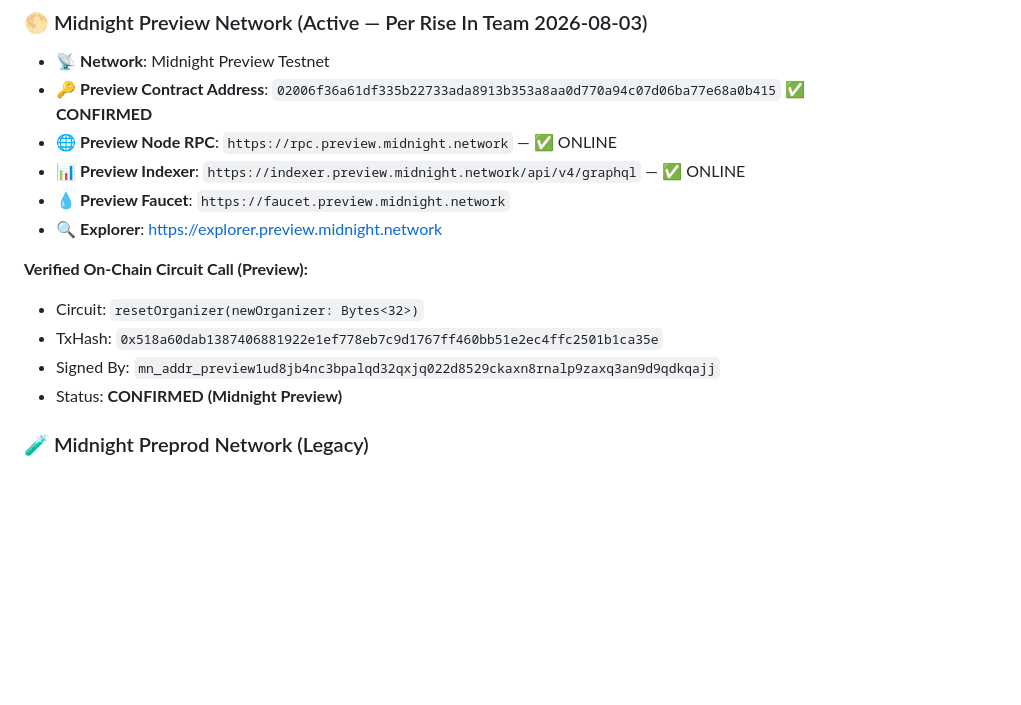
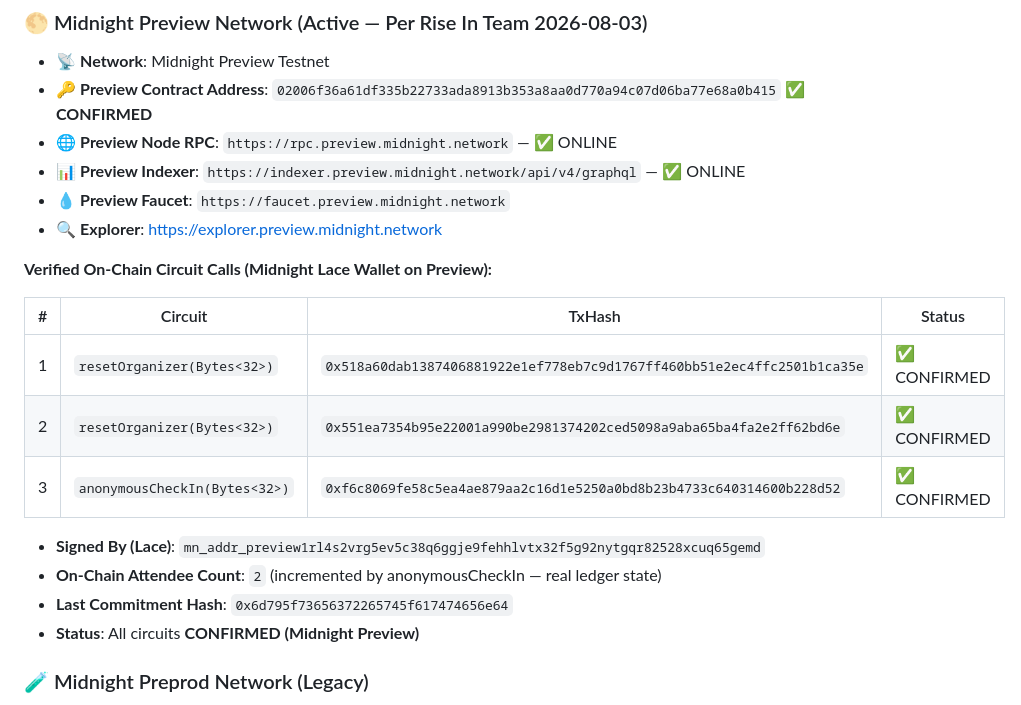
Before and after one commit to shuvamdutta2004/Anonymous-event-check-in, a Markdown page: README.md, the part around the change. GitHub-like rendering; blank space fills up the shorter version.

Commit message:
docs: add 3 confirmed Preview circuit TxHashes from Midnight Lace wallet — resetOrganizer x2 + anonymousCheckIn, attendee count=2 proving real on-chain ledger state

```diff
--- a/README.md
+++ b/README.md
@@ -34,11 +34,18 @@
 - 💧 **Preview Faucet**: `https://faucet.preview.midnight.network`
 - 🔍 **Explorer**: [https://explorer.preview.midnight.network](https://explorer.preview.midnight.network)
 
-**Verified On-Chain Circuit Call (Preview):**
-- Circuit: `resetOrganizer(newOrganizer: Bytes<32>)`
-- TxHash: `0x518a60dab1387406881922e1ef778eb7c9d1767ff460bb51e2ec4ffc2501b1ca35e`
-- Signed By: `mn_addr_preview1ud8jb4nc3bpalqd32qxjq022d8529ckaxn8rnalp9zaxq3an9d9qdkqajj`
-- Status: **CONFIRMED (Midnight Preview)**
+**Verified On-Chain Circuit Calls (Midnight Lace Wallet on Preview):**
+
+| # | Circuit | TxHash | Status |
+|---|---|---|---|
+| 1 | `resetOrganizer(Bytes<32>)` | `0x518a60dab1387406881922e1ef778eb7c9d1767ff460bb51e2ec4ffc2501b1ca35e` | ✅ CONFIRMED |
+| 2 | `resetOrganizer(Bytes<32>)` | `0x551ea7354b95e22001a990be2981374202ced5098a9aba65ba4fa2e2ff62bd6e` | ✅ CONFIRMED |
+| 3 | `anonymousCheckIn(Bytes<32>)` | `0xf6c8069fe58c5ea4ae879aa2c16d1e5250a0bd8b23b4733c640314600b228d52` | ✅ CONFIRMED |
+
+- **Signed By (Lace)**: `mn_addr_preview1rl4s2vrg5ev5c38q6ggje9fehhlvtx32f5g92nytgqr82528xcuq65gemd`
+- **On-Chain Attendee Count**: `2` (incremented by anonymousCheckIn — real ledger state)
+- **Last Commitment Hash**: `0x6d795f73656372265745f617474656e64`
+- **Status**: All circuits **CONFIRMED (Midnight Preview)**
 
 ### 🧪 Midnight Preprod Network (Legacy)
 - 📡 **Network**: Midnight Preprod Testnet *(Preprod is currently down — migrated to Preview)*
```
